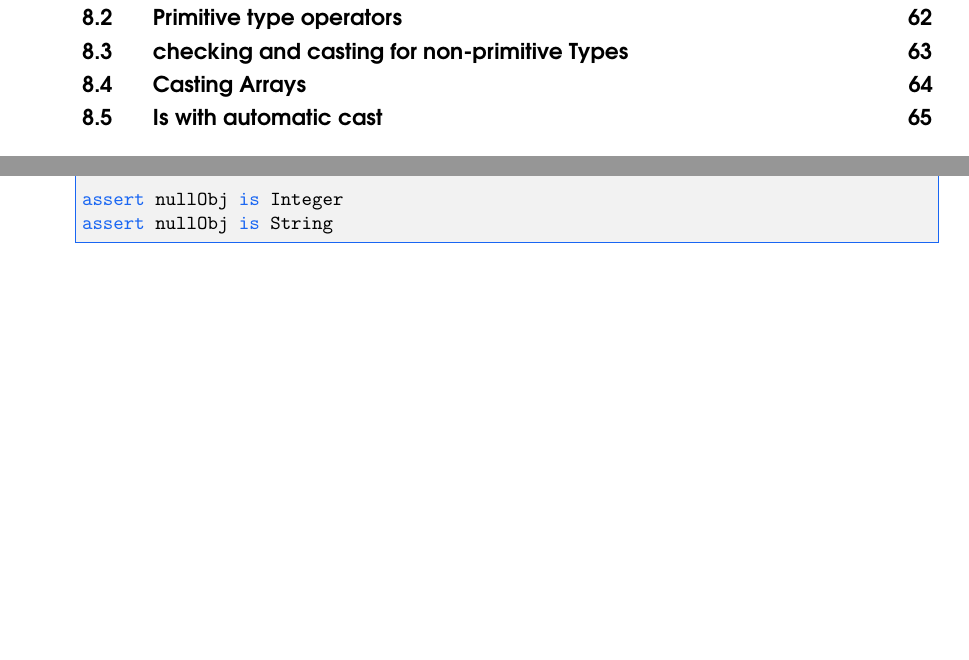
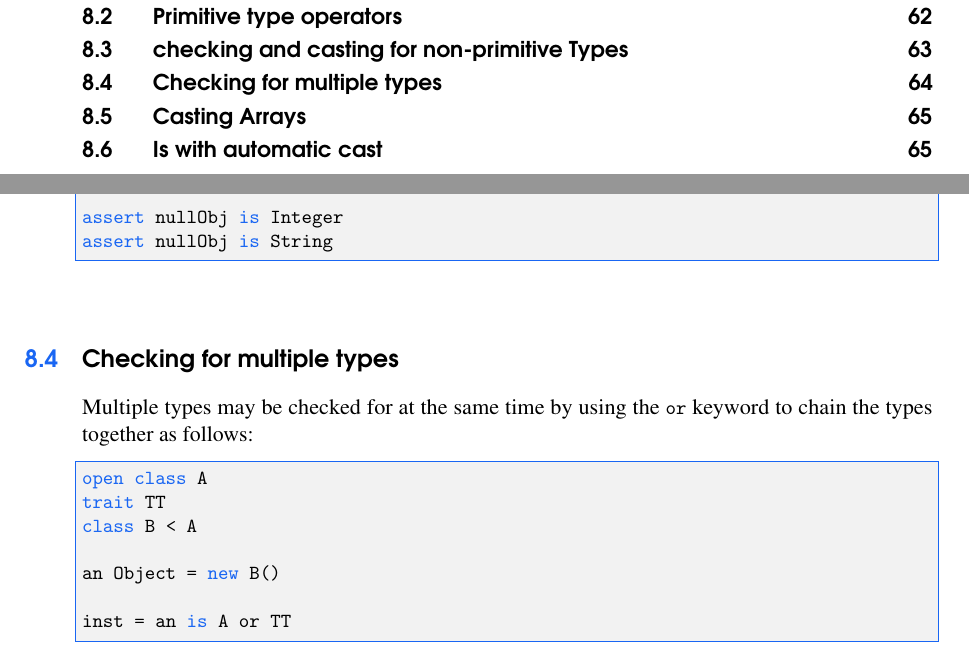
Before and after one commit to Concurnas/Concurnas, a LaTeX thesis (book/conc-doc.tex, which reads book/castingAndCheckingTypes.tex): two parts of pages 5 and 64 of 374, joined at a grey line, cut so that both start at the same text, the shorter picture padded with empty space. Compiled offline with pdfLaTeX.

Commit message:
add checking for multiple types using or keyword

```diff
--- a/book/castingAndCheckingTypes.tex
+++ b/book/castingAndCheckingTypes.tex
@@ -182,8 +182,19 @@ assert nullObj is Integer
 assert nullObj is String
 \end{lstlisting}
 
+\section{Checking for multiple types}
+Multiple types may be checked for at the same time by using the \lstinline{or} keyword to chain the types together as follows:
+\begin{lstlisting}
+open class A
+trait TT
+class B < A
+
+an Object = new B()
+
+inst = an is A or TT
+\end{lstlisting}
+
 \section{Casting Arrays}
-
 Although it is not possible to directly cast an n dimensional array of primitive type to a differing n dimensional array of primitive type. The effect can nevertheless be achieved via use of vectorization. This will of course create a new n dimensional array:
 \begin{lstlisting}
 vec = [ 1.0 2.0 ; 3.0 4.0]
```
Also changed, not shown: book/castingAndCheckingTypes.tex (4 more changed lines).
